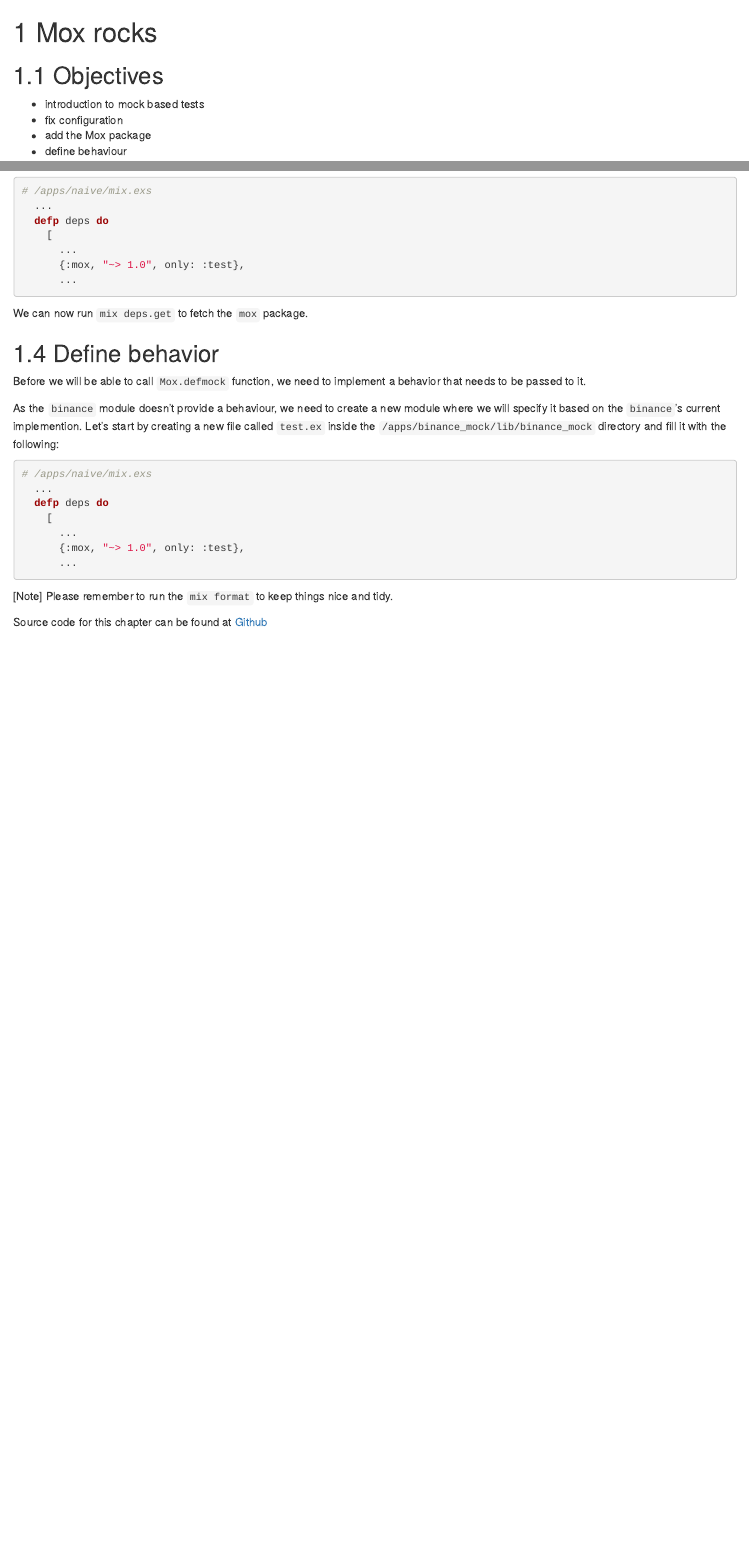
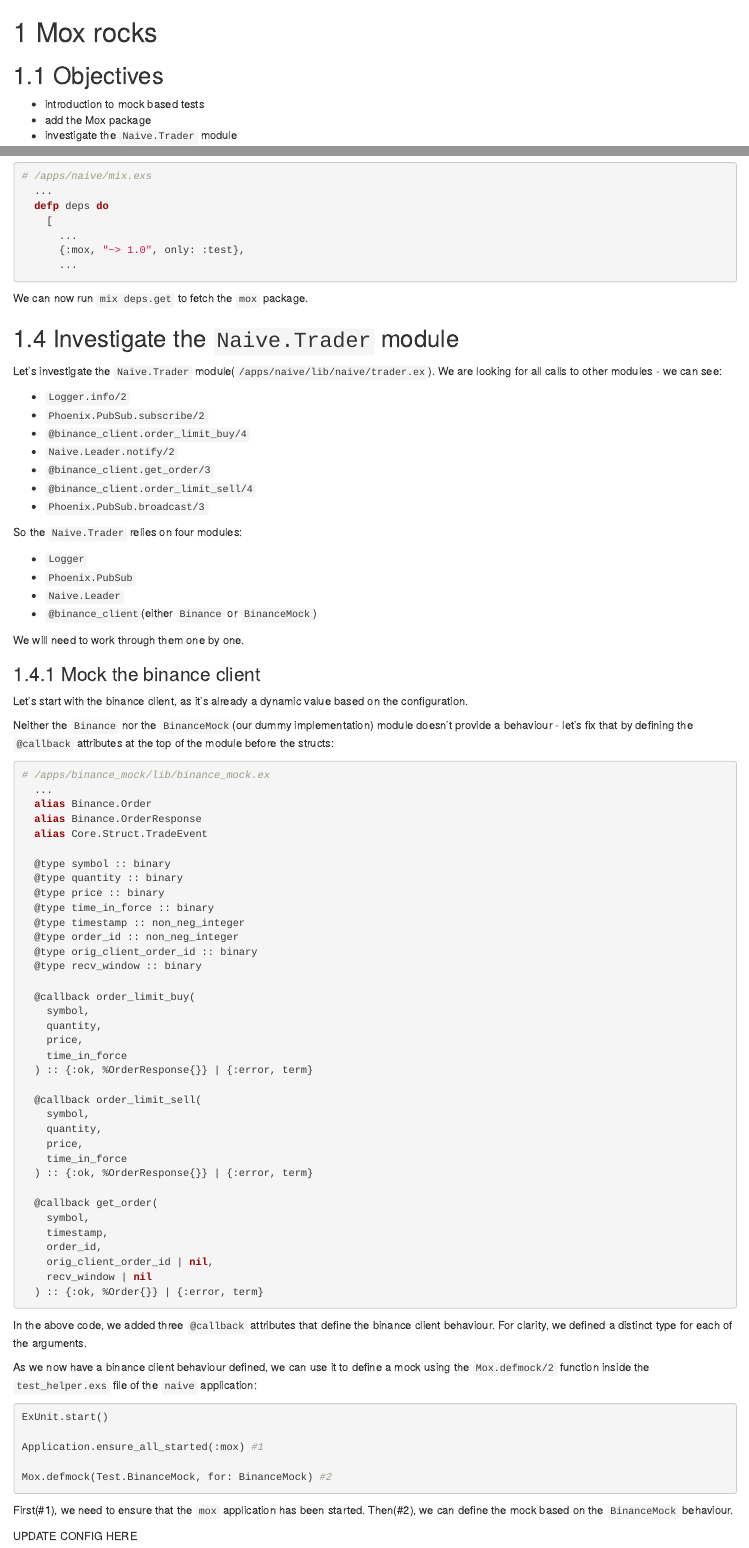
Before and after one commit to Cinderella-Man/hands-on-elixir-and-otp-cryptocurrency-trading-bot, an R Markdown document (17-mox-rocks.Rmd): the page in a window 1100 px wide, from its top, and a second part further down, joined at a grey line. Rendered offline with R 4.5, knitr and Pandoc, with nearby package versions; drawn as R Markdown's standard HTML page in place of the format the file asks for.

Commit message:
Update to chapter 17

````diff
--- a/17-mox-rocks.Rmd
+++ b/17-mox-rocks.Rmd
@@ -2,6 +2,5 @@
 
 ## Objectives
 - introduction to mock based tests
-- fix configuration
 - add the Mox package
-- define behaviour
+- investigate the `Naive.Trader` module
@@ -124,19 +124,84 @@ First let's add the `mox` package to the `naive` application's dependencies:
 
 We can now run `mix deps.get` to fetch the `mox` package.
 
-## Define behavior
+## Investigate the `Naive.Trader` module
 
-Before we will be able to call `Mox.defmock` function, we need to implement a behavior that needs to be passed to it.
+Let's investigate the `Naive.Trader` module(`/apps/naive/lib/naive/trader.ex`). We are looking for all calls to other modules - we can see:
 
-As the `binance` module doesn't provide a behaviour, we need to create a new module where we will specify it based on the `binance`'s current implemention. Let's start by creating a new file called `test.ex` inside the `/apps/binance_mock/lib/binance_mock` directory and fill it with the following:
+- `Logger.info/2`
+- `Phoenix.PubSub.subscribe/2`
+- `@binance_client.order_limit_buy/4`
+- `Naive.Leader.notify/2`
+- `@binance_client.get_order/3`
+- `@binance_client.order_limit_sell/4`
+- `Phoenix.PubSub.broadcast/3`
+
+So the `Naive.Trader` relies on four modules:
+
+- `Logger`
+- `Phoenix.PubSub`
+- `Naive.Leader`
+- `@binance_client`(either `Binance` or `BinanceMock`)
+
+We will need to work through them one by one.
+
+### Mock the binance client
+
+Let's start with the binance client, as it's already a dynamic value based on the configuration.
+
+Neither the `Binance` nor the `BinanceMock`(our dummy implementation) module doesn't provide a behaviour - let's fix that by defining the `@callback` attributes at the top of the module before the structs:
 
 ```{r, engine = 'elixir', eval = FALSE}
-# /apps/naive/mix.exs
+# /apps/binance_mock/lib/binance_mock.ex
   ...
-  defp deps do
-    [
-      ...
-      {:mox, "~> 1.0", only: :test},
-      ...
+  alias Binance.Order
+  alias Binance.OrderResponse
+  alias Core.Struct.TradeEvent
+
+  @type symbol :: binary
+  @type quantity :: binary
+  @type price :: binary
+  @type time_in_force :: binary
+  @type timestamp :: non_neg_integer
+  @type order_id :: non_neg_integer
+  @type orig_client_order_id :: binary
+  @type recv_window :: binary
+
+  @callback order_limit_buy(
+    symbol,
+    quantity,
+    price,
+    time_in_force
+  ) :: {:ok, %OrderResponse{}} | {:error, term}
+
+  @callback order_limit_sell(
+    symbol,
+    quantity,
+    price,
+    time_in_force
+  ) :: {:ok, %OrderResponse{}} | {:error, term}
+
+  @callback get_order(
+    symbol,
+    timestamp,
+    order_id,
+    orig_client_order_id | nil,
+    recv_window | nil
+  ) :: {:ok, %Order{}} | {:error, term}
 ```
 
+In the above code, we added three `@callback` attributes that define the binance client behaviour. For clarity, we defined a distinct type for each of the arguments.
+
+As we now have a binance client behaviour defined, we can use it to define a mock using the `Mox.defmock/2` function inside the `test_helper.exs` file of the `naive` application:
+
+```{r, engine = 'elixir', eval = FALSE}
+ExUnit.start()
+
+Application.ensure_all_started(:mox) #1
+
+Mox.defmock(Test.BinanceMock, for: BinanceMock) #2
+```
+
+First(#1), we need to ensure that the `mox` application has been started. Then(#2), we can define the mock based on the `BinanceMock` behaviour.
+
+UPDATE CONFIG HERE
````
Also changed, not shown: 17-mox-rocks.Rmd (70 more changed lines).
